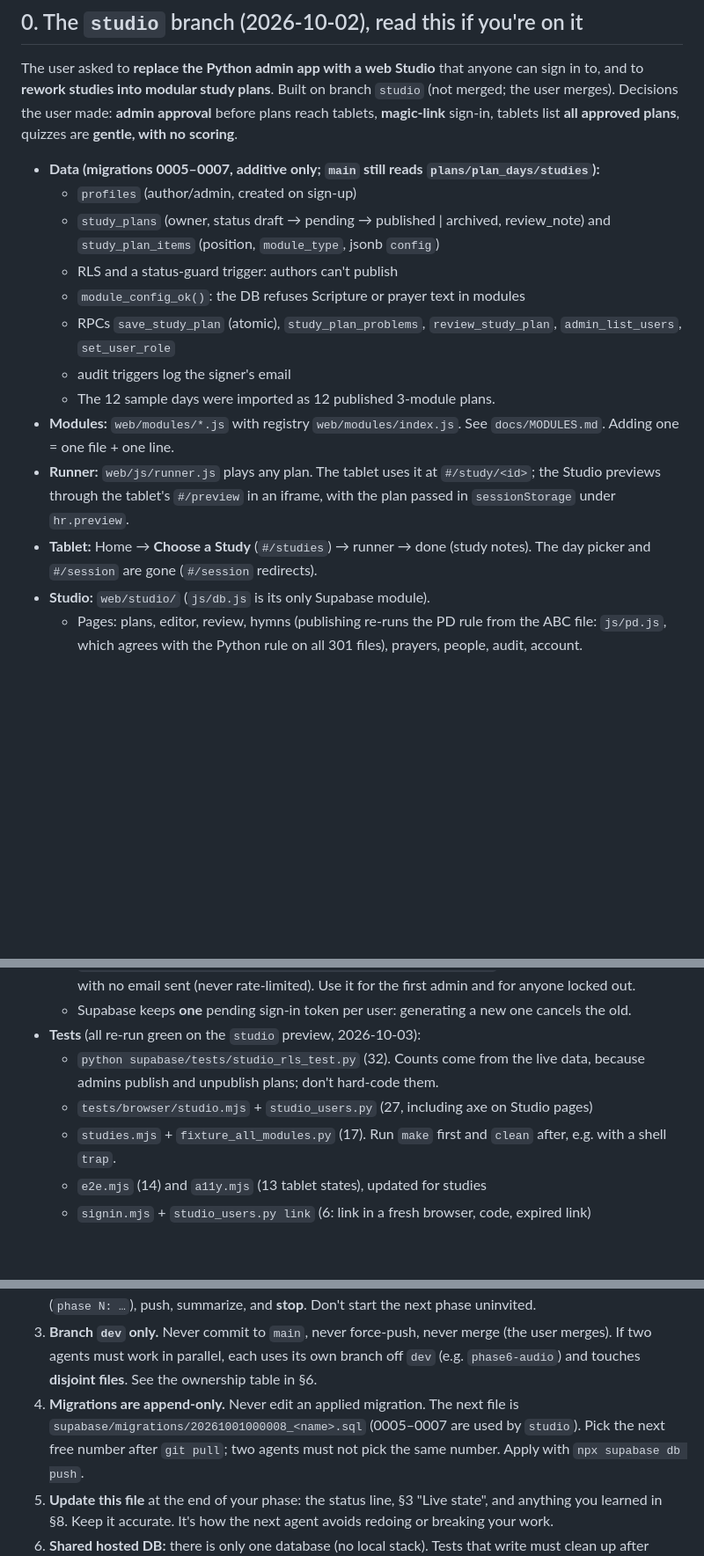
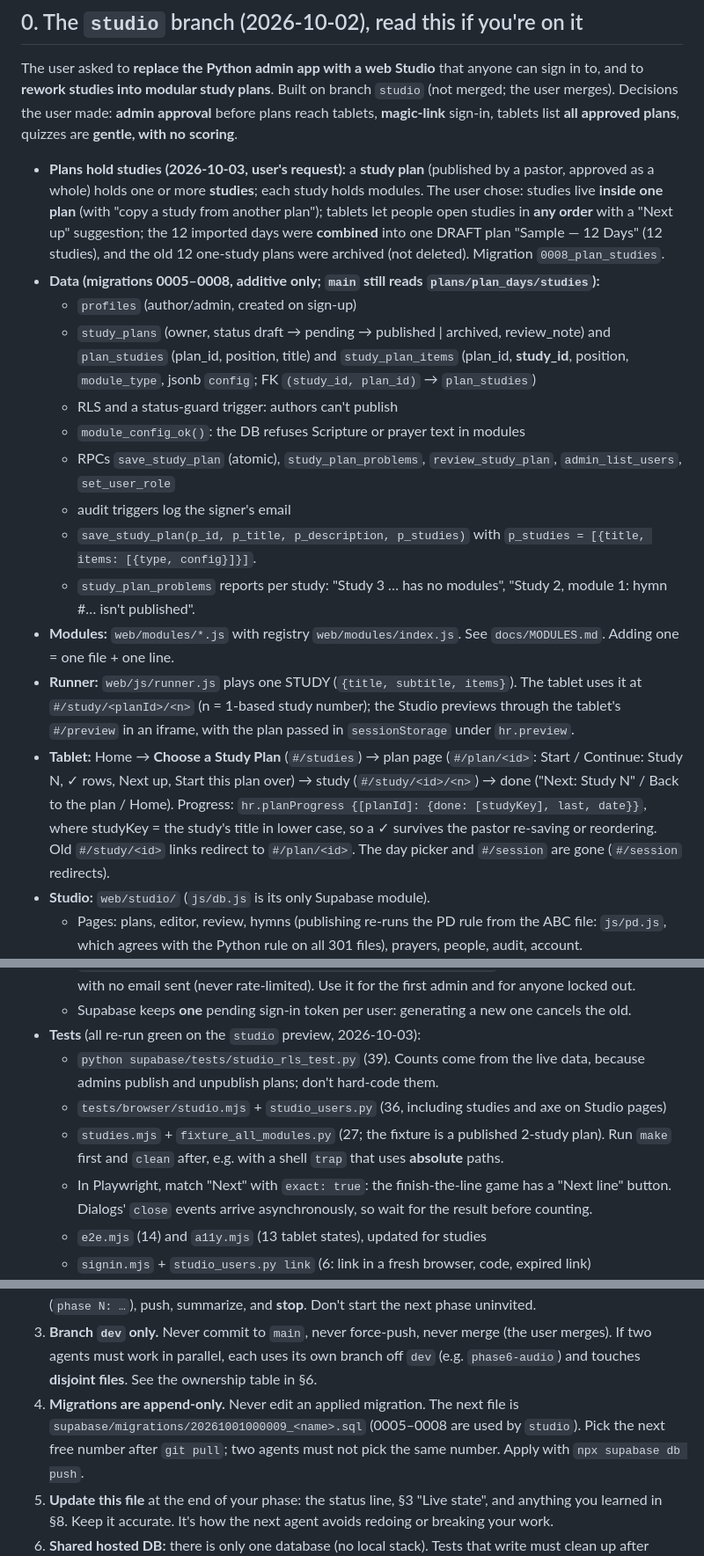
Before and after one commit to JohnPClark27/evergreen, a Markdown page: CLAUDE.md, 3 parts joined by grey strips. Shown at 88% size. GitHub-like rendering; blank space fills up the shorter version.

```diff
--- a/CLAUDE.md
+++ b/CLAUDE.md
@@ -21,22 +21,37 @@ and to **rework studies into modular study plans**. Built on branch `studio` (no
 merges). Decisions the user made: **admin approval** before plans reach tablets, **magic-link**
 sign-in, tablets list **all approved plans**, quizzes are **gentle, with no scoring**.
 
-- **Data (migrations 0005–0007, additive only; `main` still reads `plans/plan_days/studies`):**
+- **Plans hold studies (2026-10-03, user's request):** a **study plan** (published by a pastor,
+  approved as a whole) holds one or more **studies**; each study holds modules. The user chose:
+  studies live **inside one plan** (with "copy a study from another plan"); tablets let people
+  open studies in **any order** with a "Next up" suggestion; the 12 imported days were
+  **combined** into one DRAFT plan "Sample — 12 Days" (12 studies), and the old 12 one-study
+  plans were archived (not deleted). Migration `0008_plan_studies`.
+- **Data (migrations 0005–0008, additive only; `main` still reads `plans/plan_days/studies`):**
   - `profiles` (author/admin, created on sign-up)
   - `study_plans` (owner, status draft → pending → published | archived, review_note) and
-    `study_plan_items` (position, `module_type`, jsonb `config`)
+    `plan_studies` (plan_id, position, title) and `study_plan_items` (plan_id, **study_id**,
+    position, `module_type`, jsonb `config`; FK `(study_id, plan_id)` → `plan_studies`)
   - RLS and a status-guard trigger: authors can't publish
   - `module_config_ok()`: the DB refuses Scripture or prayer text in modules
   - RPCs `save_study_plan` (atomic), `study_plan_problems`, `review_study_plan`, `admin_list_users`,
     `set_user_role`
   - audit triggers log the signer's email
-  - The 12 sample days were imported as 12 published 3-module plans.
+  - `save_study_plan(p_id, p_title, p_description, p_studies)` with
+    `p_studies = [{title, items: [{type, config}]}]`.
+  - `study_plan_problems` reports per study: "Study 3 … has no modules", "Study 2, module 1:
+    hymn #… isn't published".
 - **Modules:** `web/modules/*.js` with registry `web/modules/index.js`. See `docs/MODULES.md`.
   Adding one = one file + one line.
-- **Runner:** `web/js/runner.js` plays any plan. The tablet uses it at `#/study/<id>`; the Studio
+- **Runner:** `web/js/runner.js` plays one STUDY (`{title, subtitle, items}`). The tablet uses it at
+  `#/study/<planId>/<n>` (n = 1-based study number); the Studio
   previews through the tablet's `#/preview` in an iframe, with the plan passed in `sessionStorage`
   under `hr.preview`.
-- **Tablet:** Home → **Choose a Study** (`#/studies`) → runner → done (study notes). The day picker
+- **Tablet:** Home → **Choose a Study Plan** (`#/studies`) → plan page (`#/plan/<id>`: Start /
+  Continue: Study N, ✓ rows, Next up, Start this plan over) → study (`#/study/<id>/<n>`) → done
+  ("Next: Study N" / Back to the plan / Home). Progress: `hr.planProgress {[planId]: {done:
+  [studyKey], last, date}}`, where studyKey = the study's title in lower case, so a ✓ survives the
+  pastor re-saving or reordering. Old `#/study/<id>` links redirect to `#/plan/<id>`. The day picker
   and `#/session` are gone (`#/session` redirects).
 - **Studio:** `web/studio/` (`js/db.js` is its only Supabase module).
   - Pages: plans, editor, review, hymns (publishing re-runs the PD rule from the ABC file:
@@ -61,11 +76,13 @@ sign-in, tablets list **all approved plans**, quizzes are **gentle, with no scor
     with no email sent (never rate-limited). Use it for the first admin and for anyone locked out.
   - Supabase keeps **one** pending sign-in token per user: generating a new one cancels the old.
 - **Tests** (all re-run green on the `studio` preview, 2026-10-03):
-  - `python supabase/tests/studio_rls_test.py` (32). Counts come from the live data, because
+  - `python supabase/tests/studio_rls_test.py` (39). Counts come from the live data, because
     admins publish and unpublish plans; don't hard-code them.
-  - `tests/browser/studio.mjs` + `studio_users.py` (27, including axe on Studio pages)
-  - `studies.mjs` + `fixture_all_modules.py` (17). Run `make` first and `clean` after, e.g. with a
-    shell `trap`.
+  - `tests/browser/studio.mjs` + `studio_users.py` (36, including studies and axe on Studio pages)
+  - `studies.mjs` + `fixture_all_modules.py` (27; the fixture is a published 2-study plan). Run
+    `make` first and `clean` after, e.g. with a shell `trap` that uses **absolute** paths.
+  - In Playwright, match "Next" with `exact: true`: the finish-the-line game has a "Next line"
+    button. Dialogs' `close` events arrive asynchronously, so wait for the result before counting.
   - `e2e.mjs` (14) and `a11y.mjs` (13 tablet states), updated for studies
   - `signin.mjs` + `studio_users.py link` (6: link in a fresh browser, code, expired link)
 - **Another session** works on branch `mobile-layout` (worktree `.claude/worktrees/`, now
@@ -85,7 +102,7 @@ sign-in, tablets list **all approved plans**, quizzes are **gentle, with no scor
    If two agents must work in parallel, each uses its own branch off `dev` (e.g.
    `phase6-audio`) and touches **disjoint files**. See the ownership table in §6.
 4. **Migrations are append-only.** Never edit an applied migration. The next file is
-   `supabase/migrations/20261001000008_<name>.sql` (0005–0007 are used by `studio`). Pick the next free number after `git pull`;
+   `supabase/migrations/20261001000009_<name>.sql` (0005–0008 are used by `studio`). Pick the next free number after `git pull`;
    two agents must not pick the same number. Apply with `npx supabase db push`.
 5. **Update this file** at the end of your phase: the status line, §3 "Live state", and anything
    you learned in §8. Keep it accurate. It's how the next agent avoids redoing or breaking your work.
```
Also changed, not shown: other parts of CLAUDE.md (+1 -1 lines), README.md (+13 -9 lines), docs/TESTING.md (+22 -14 lines).
